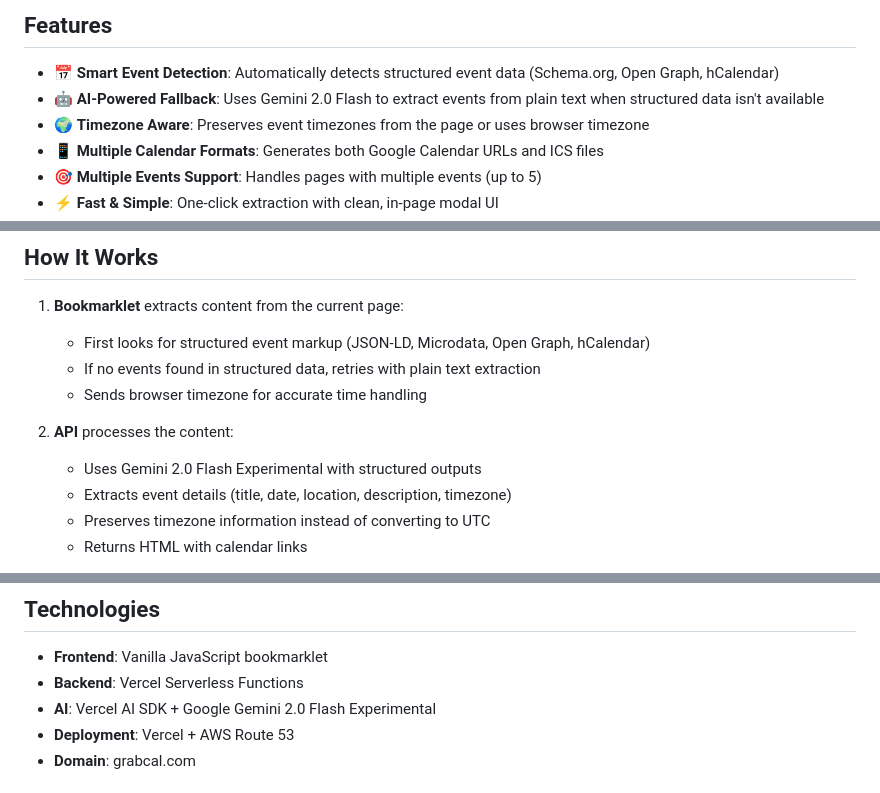
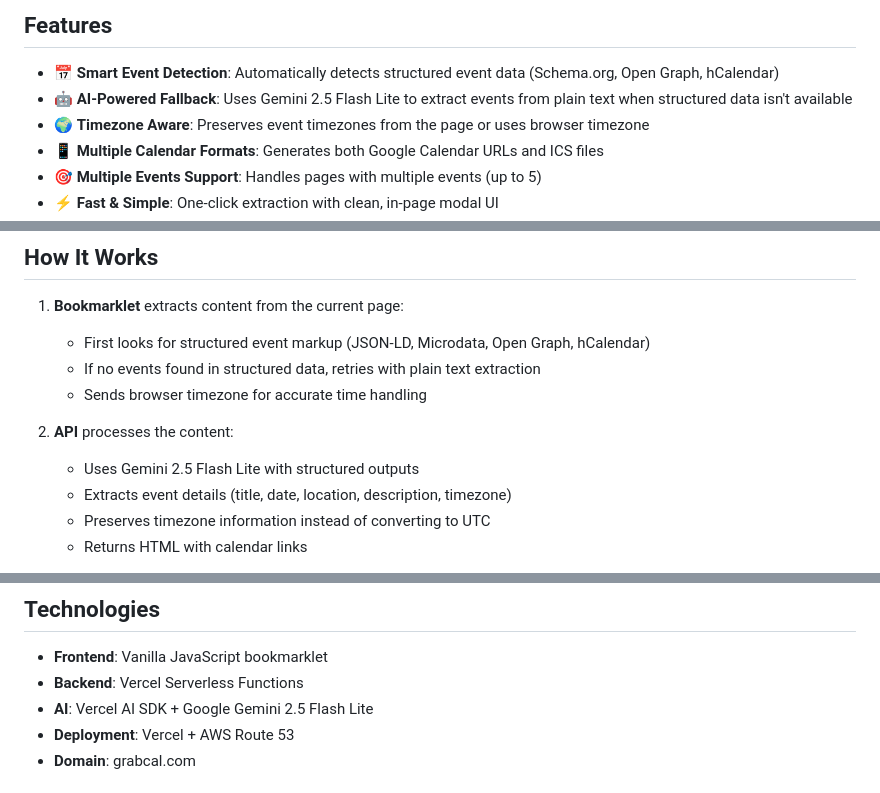
Before and after one commit to spullara/event-scraper, a Markdown page: README.md, 3 parts joined by grey strips. Drawn GitHub-style.

Commit message:
Update documentation to reflect gemini-2.5-flash-lite model

```diff
--- a/README.md
+++ b/README.md
@@ -7,7 +7,7 @@ A bookmarklet and API service that extracts event information from web pages and
 ## Features
 
 - 📅 **Smart Event Detection**: Automatically detects structured event data (Schema.org, Open Graph, hCalendar)
-- 🤖 **AI-Powered Fallback**: Uses Gemini 2.0 Flash to extract events from plain text when structured data isn't available
+- 🤖 **AI-Powered Fallback**: Uses Gemini 2.5 Flash Lite to extract events from plain text when structured data isn't available
 - 🌍 **Timezone Aware**: Preserves event timezones from the page or uses browser timezone
 - 📱 **Multiple Calendar Formats**: Generates both Google Calendar URLs and ICS files
 - 🎯 **Multiple Events Support**: Handles pages with multiple events (up to 5)
@@ -22,7 +22,7 @@ A bookmarklet and API service that extracts event information from web pages and
    - Sends browser timezone for accurate time handling
 
 2. **API** processes the content:
-   - Uses Gemini 2.0 Flash Experimental with structured outputs
+   - Uses Gemini 2.5 Flash Lite with structured outputs
    - Extracts event details (title, date, location, description, timezone)
    - Preserves timezone information instead of converting to UTC
    - Returns HTML with calendar links
@@ -171,7 +171,7 @@ HTML content to display in modal (includes event details and calendar links with
 
 - **Frontend**: Vanilla JavaScript bookmarklet
 - **Backend**: Vercel Serverless Functions
-- **AI**: Vercel AI SDK + Google Gemini 2.0 Flash Experimental
+- **AI**: Vercel AI SDK + Google Gemini 2.5 Flash Lite
 - **Deployment**: Vercel + AWS Route 53
 - **Domain**: grabcal.com
 
```
Also changed, not shown: SPEC.md (+4 -4 lines).
